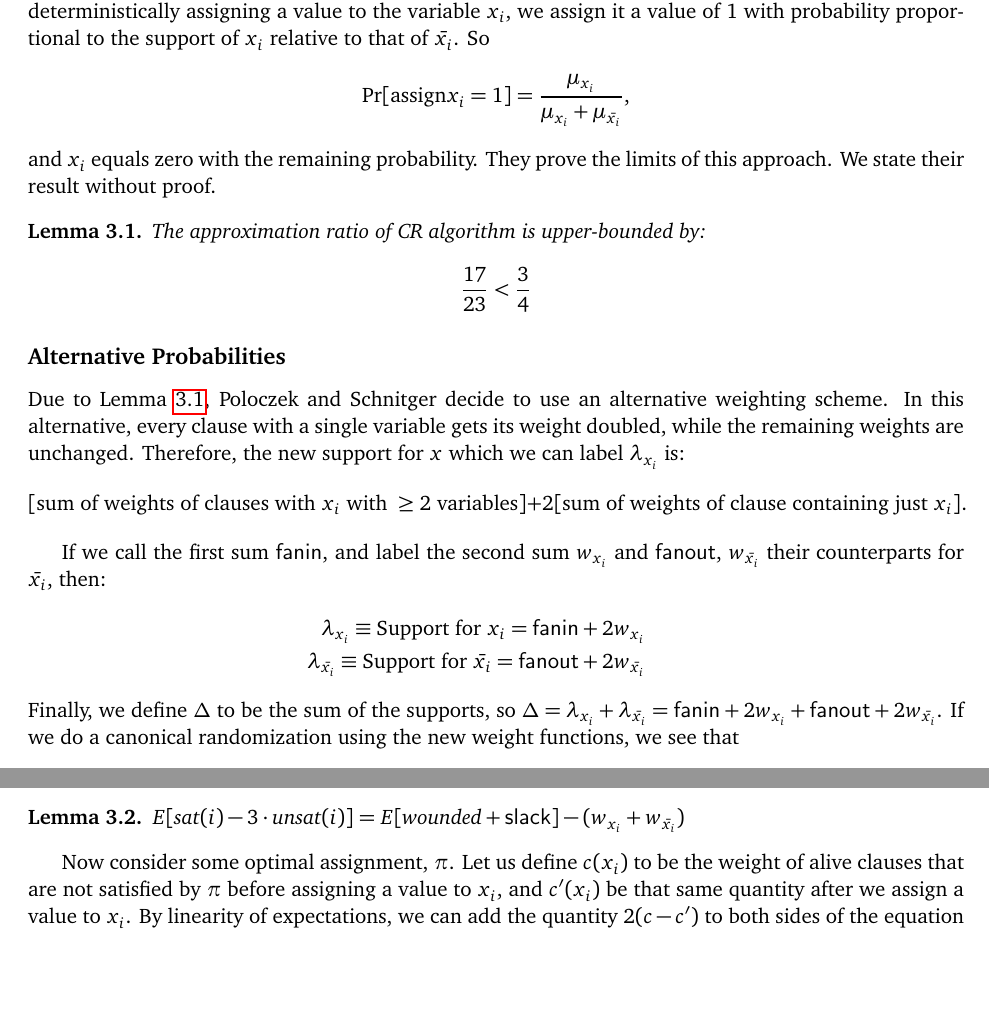
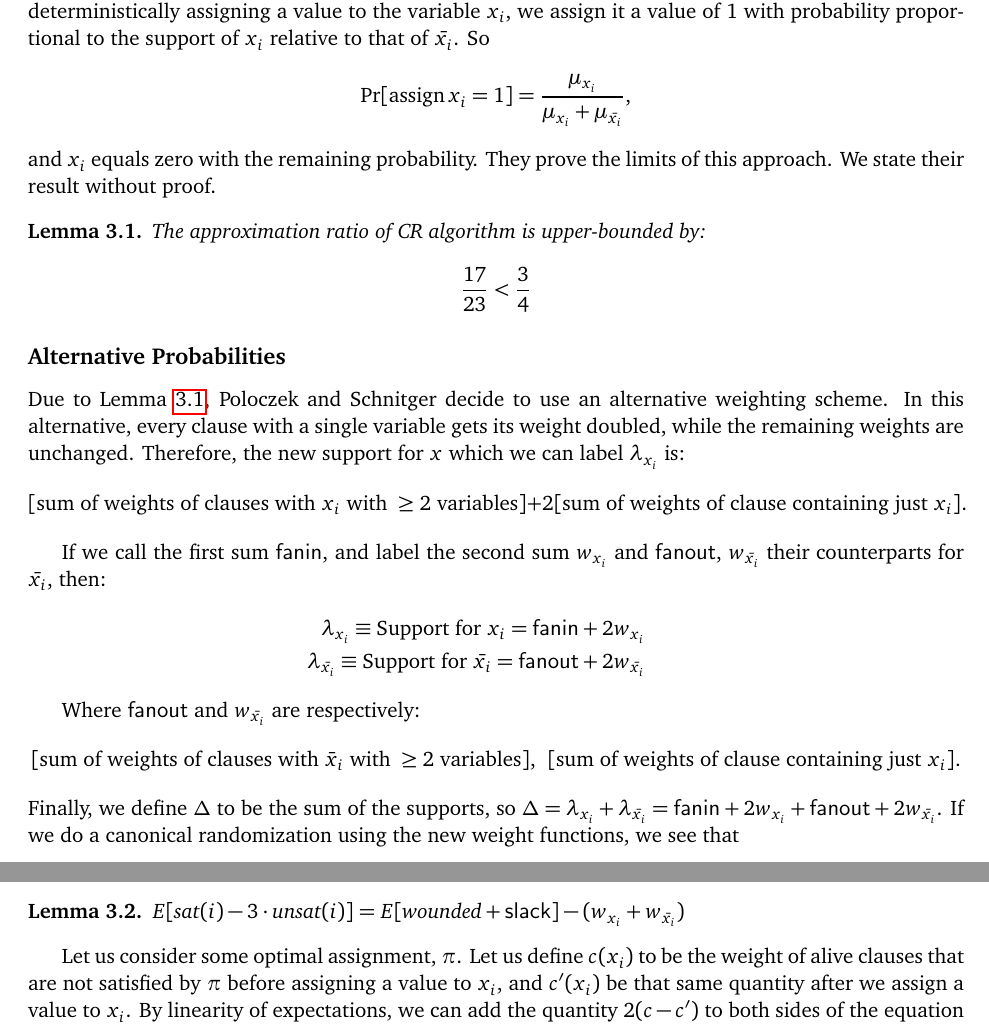
Before and after one commit to ASchvartzman/6.856Project, a LaTeX paper (18-416-FP.tex): two parts of pages 4 and 5 of 10, joined at a grey line, cut so that both start at the same text, the shorter picture padded with empty space. Compiled offline with pdfLaTeX.

Commit message:
minor changes

```diff
--- a/18-416-FP.tex
+++ b/18-416-FP.tex
@@ -182,7 +182,7 @@ Johnson's Algorithm greedily assigns $x_i =1$ if and only if $\mu_{x_1} \ge \mu_
 
 \subsection*{The Canonical Randomization}
 Poloczek and Schnitger consider the \emph{Canonical Randomization} (CR) of Johnson's Algorithm. Instead of deterministically assigning a value to the variable $x_i$, we assign it a value of 1 with probability proportional to the support of $x_i$ relative to that of $\bar{x_i}$. So
-\[\Pr[\mathrm{assign } x_i=1] = \frac{\mu_{x_i}}{\mu_{x_i} + \mu_{\bar{x_i}}},\] and $x_i$ equals zero with the remaining probability. They prove the limits of this approach. We state their result without proof.
+\[\Pr[\mathrm{assign }\, x_i=1] = \frac{\mu_{x_i}}{\mu_{x_i} + \mu_{\bar{x_i}}},\] and $x_i$ equals zero with the remaining probability. They prove the limits of this approach. We state their result without proof.
 
 \begin{lemma}
 \label{L:1}
@@ -200,6 +200,8 @@ If we call the first sum $\mathsf{fanin}$, and label the second sum $w_{x_i}$ an
 \lambda_{x_i} \equiv \textrm{Support for } x_i = \mathsf{fanin} + 2w_{x_i}\\
 \lambda_{\bar{x_i}} \equiv \textrm{Support for } \bar{x_i} = \mathsf{fanout} + 2w_{\bar{x_i}}
 \end{eqnarray*}
+
+Where $\mathsf{fanout}$ and $w_{\bar{x_i}}$ are respectively: \[[\textrm{sum of weights of clauses with }\bar{x}_i\textrm{ with }\ge 2\textrm{ variables}] ,\,\,\, [\textrm{sum of weights of clause containing just }x_i].\]
 Finally, we define $\Delta$ to be the sum of the supports, so $\Delta = \lambda_{x_i} + \lambda_{\bar{x_i}} = \mathsf{fanin} + 2w_{x_i} + \mathsf{fanout} + 2w_{\bar{x_i}}$. If we do a canonical randomization  using the new weight functions, we see that
 \begin{eqnarray*}
 q_0 &:=& \Pr[x_i=0] = \frac{\mathsf{fanout} + 2w_{\bar{x_i}}}{\Delta}\\
@@ -229,7 +231,7 @@ Now Poloczek and Schnitger prove the following Lemma:
 \begin{lemma} \label{L:2}
 $E[\textrm{sat}(i) - 3\cdot\textrm{unsat}(i)] = E[\textrm{wounded} + \mathsf{slack}] - (w_{x_i} + w_{\bar{x_i}})$
 \end{lemma}
-Now consider some optimal assignment, $\pi$. Let us define $c(x_i)$ to be the weight of alive clauses that are not satisfied by $\pi$ before assigning a value to $x_i$, and $c'(x_i)$ be that same quantity after we assign a value to $x_i$. By linearity of expectations, we can add the quantity $2(c-c')$ to both sides of the equation of lemma \ref{L:2}, yielding:
+Let us consider some optimal assignment, $\pi$. Let us define $c(x_i)$ to be the weight of alive clauses that are not satisfied by $\pi$ before assigning a value to $x_i$, and $c'(x_i)$ be that same quantity after we assign a value to $x_i$. By linearity of expectations, we can add the quantity $2(c-c')$ to both sides of the equation of lemma \ref{L:2}, yielding:
 \begin{equation}
 E[\textrm{sat}(i) - 3\cdot\textrm{unsat}(i)+ 2(c-c')] = E[\textrm{wounded} + \mathsf{slack} + 2(c-c')] - (w_{x_i} + w_{\bar{x_i}})
 \end{equation}
```
Also changed, not shown: 18-416-FP.tex (2 more changed lines).
